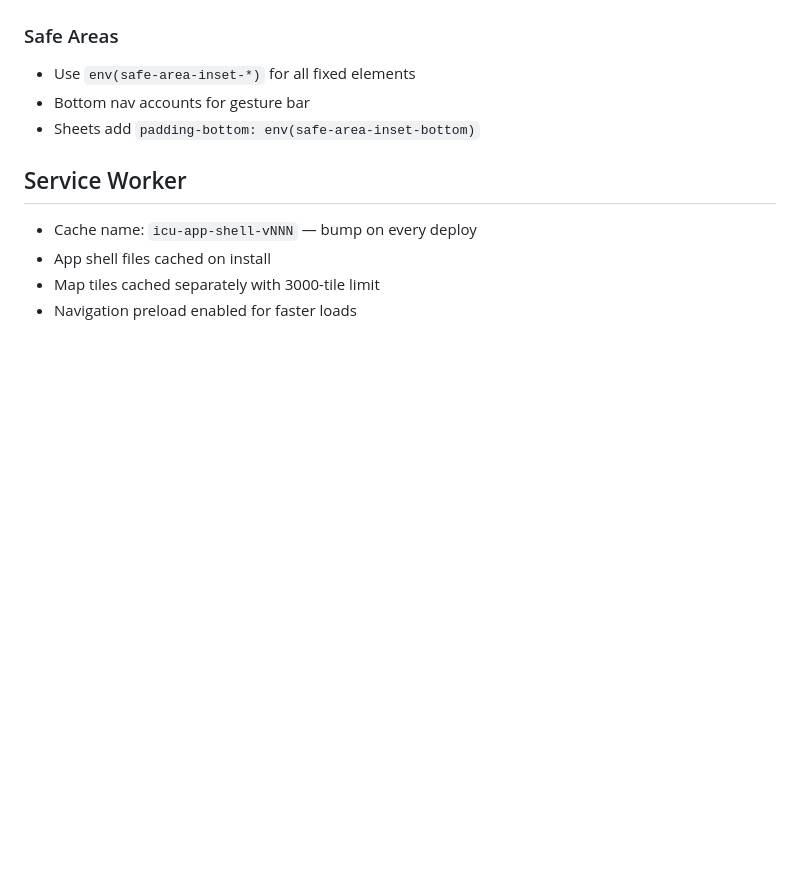
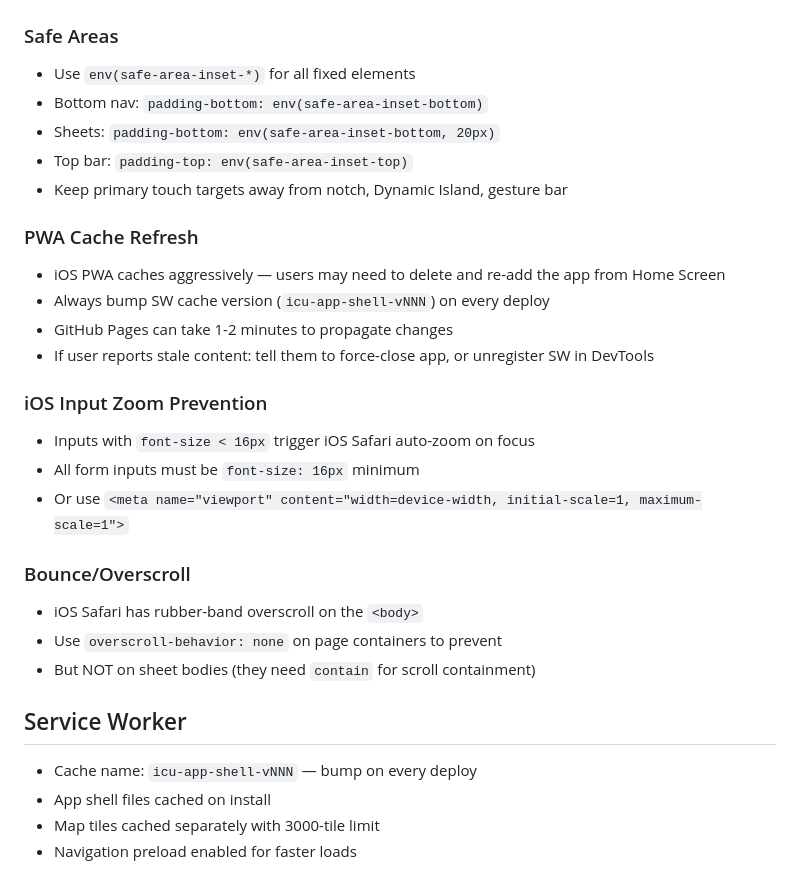
Before and after one commit to xpayn3/cyclingHUB, a Markdown page: GUIDELINES.md, the part around one of its changes. Rendered like a GitHub page; blank space fills up the shorter version.

```diff
--- a/GUIDELINES.md
+++ b/GUIDELINES.md
@@ -214,8 +265,26 @@
 
 ### Safe Areas
 - Use `env(safe-area-inset-*)` for all fixed elements
-- Bottom nav accounts for gesture bar
-- Sheets add `padding-bottom: env(safe-area-inset-bottom)`
+- Bottom nav: `padding-bottom: env(safe-area-inset-bottom)`
+- Sheets: `padding-bottom: env(safe-area-inset-bottom, 20px)`
+- Top bar: `padding-top: env(safe-area-inset-top)`
+- Keep primary touch targets away from notch, Dynamic Island, gesture bar
+
+### PWA Cache Refresh
+- iOS PWA caches aggressively — users may need to delete and re-add the app from Home Screen
+- Always bump SW cache version (`icu-app-shell-vNNN`) on every deploy
+- GitHub Pages can take 1-2 minutes to propagate changes
+- If user reports stale content: tell them to force-close app, or unregister SW in DevTools
+
+### iOS Input Zoom Prevention
+- Inputs with `font-size < 16px` trigger iOS Safari auto-zoom on focus
+- All form inputs must be `font-size: 16px` minimum
+- Or use `<meta name="viewport" content="width=device-width, initial-scale=1, maximum-scale=1">`
+
+### Bounce/Overscroll
+- iOS Safari has rubber-band overscroll on the `<body>`
+- Use `overscroll-behavior: none` on page containers to prevent
+- But NOT on sheet bodies (they need `contain` for scroll containment)
 
 ## Service Worker
 
```
Also changed, not shown: other parts of GUIDELINES.md (+58 -7 lines).
